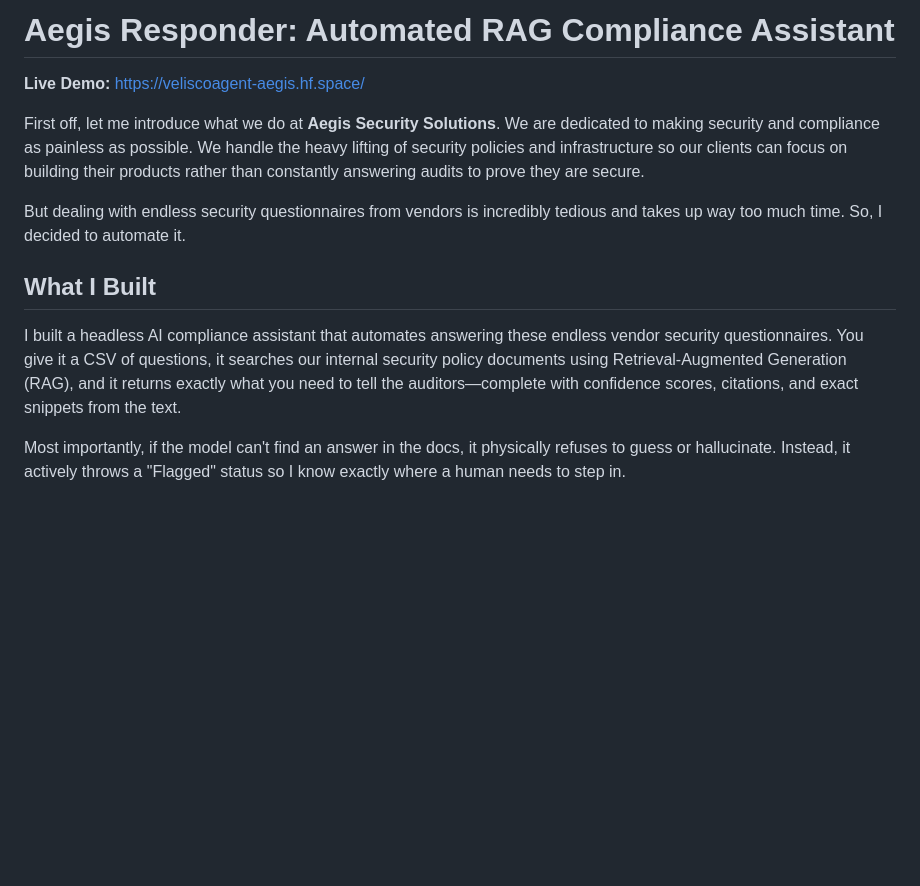
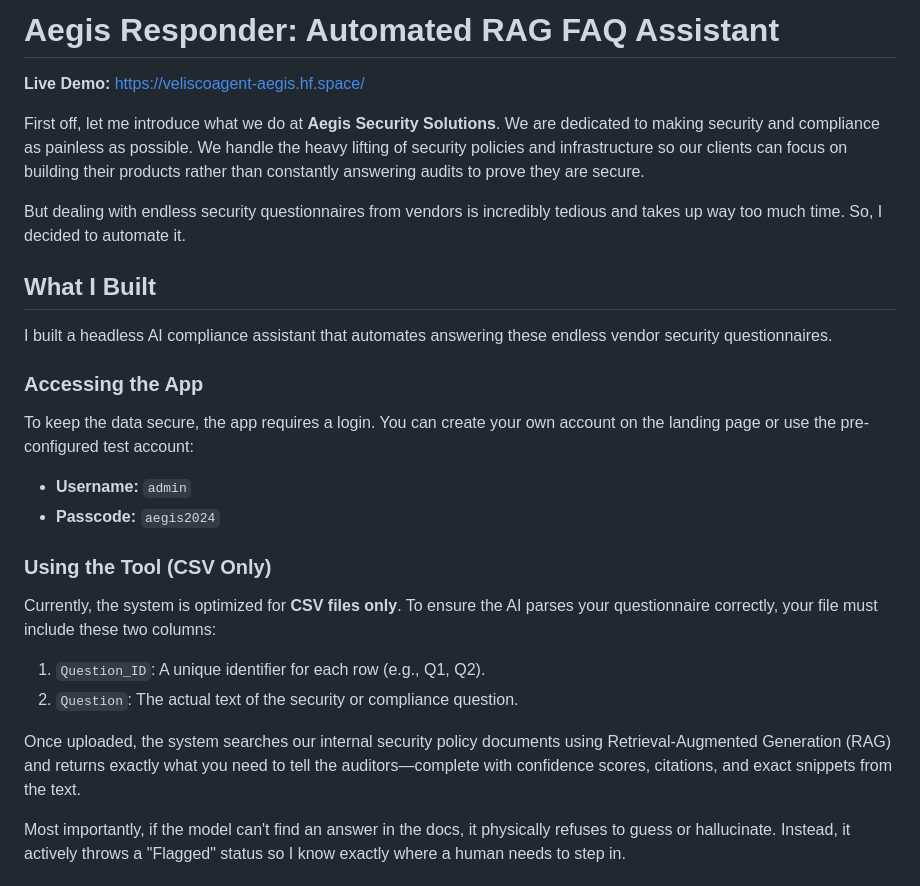
Before and after one commit to VLVrishank/aegis, a Markdown page: README.md, the part around the change. Drawn GitHub-style; blank space fills up the shorter version.

Commit message:
Update README with CSV format and login details

```diff
--- a/README.md
+++ b/README.md
@@ -1,6 +1,6 @@
 
 
-# Aegis Responder: Automated RAG Compliance Assistant
+# Aegis Responder: Automated RAG FAQ Assistant
 
 **Live Demo:** [https://veliscoagent-aegis.hf.space/](https://veliscoagent-aegis.hf.space/)
 
@@ -10,7 +10,19 @@ But dealing with endless security questionnaires from vendors is incredibly tedi
 
 ## What I Built
 
-I built a headless AI compliance assistant that automates answering these endless vendor security questionnaires. You give it a CSV of questions, it searches our internal security policy documents using Retrieval-Augmented Generation (RAG), and it returns exactly what you need to tell the auditors—complete with confidence scores, citations, and exact snippets from the text.
+I built a headless AI compliance assistant that automates answering these endless vendor security questionnaires.
+
+### Accessing the App
+To keep the data secure, the app requires a login. You can create your own account on the landing page or use the pre-configured test account:
+- **Username:** `admin`
+- **Passcode:** `aegis2024`
+
+### Using the Tool (CSV Only)
+Currently, the system is optimized for **CSV files only**. To ensure the AI parses your questionnaire correctly, your file must include these two columns:
+1. `Question_ID`: A unique identifier for each row (e.g., Q1, Q2).
+2. `Question`: The actual text of the security or compliance question.
+
+Once uploaded, the system searches our internal security policy documents using Retrieval-Augmented Generation (RAG) and returns exactly what you need to tell the auditors—complete with confidence scores, citations, and exact snippets from the text.
 
 Most importantly, if the model can't find an answer in the docs, it physically refuses to guess or hallucinate. Instead, it actively throws a "Flagged" status so I know exactly where a human needs to step in.
 
```
